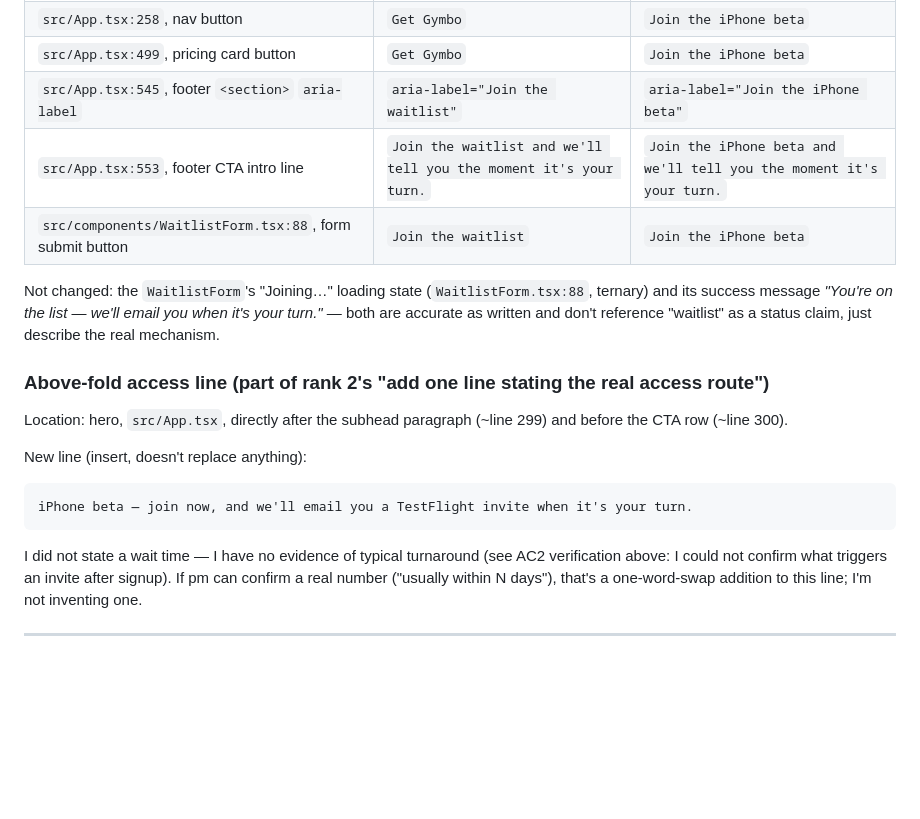
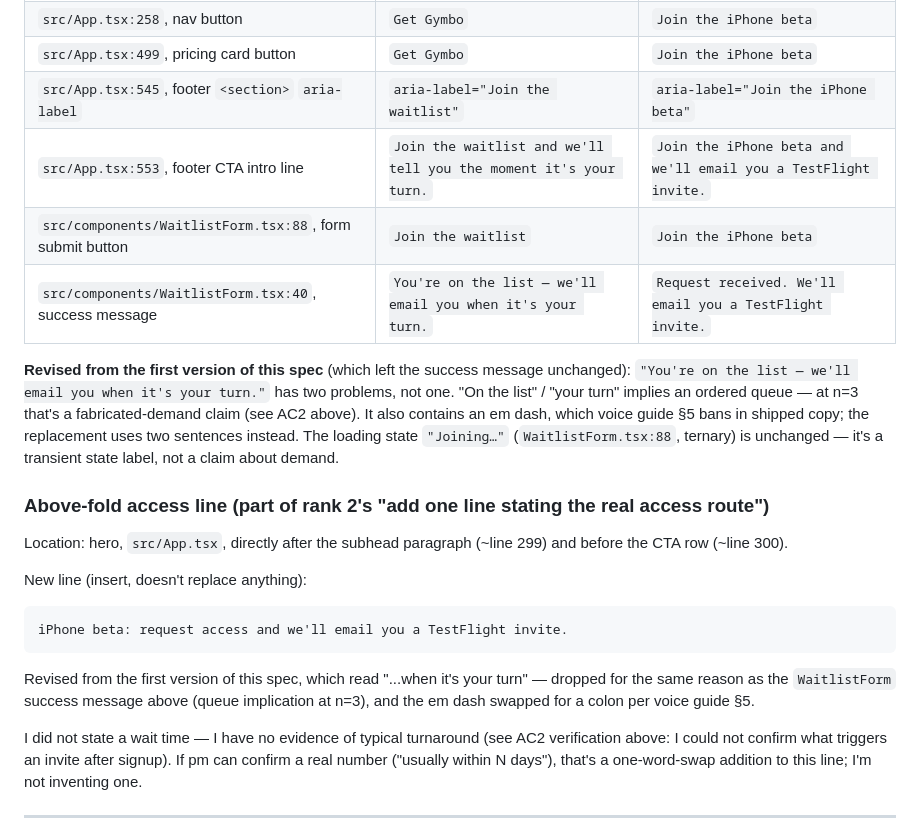
Before and after one commit to material-lab-io/gymbo-landing, a Markdown page: docs/copy/access-honesty-pass.md, the part around one of its changes. Rendered like a GitHub page; blank space fills up the shorter version.

````diff
--- a/docs/copy/access-honesty-pass.md
+++ b/docs/copy/access-honesty-pass.md
@@ -72,13 +89,16 @@ same real waitlist form. "Get Gymbo" is retired everywhere until a CTA directly
 | `src/App.tsx:258`, nav button | `Get Gymbo` | `Join the iPhone beta` |
 | `src/App.tsx:499`, pricing card button | `Get Gymbo` | `Join the iPhone beta` |
 | `src/App.tsx:545`, footer `<section>` `aria-label` | `aria-label="Join the waitlist"` | `aria-label="Join the iPhone beta"` |
-| `src/App.tsx:553`, footer CTA intro line | `Join the waitlist and we'll tell you the moment it's your turn.` | `Join the iPhone beta and we'll tell you the moment it's your turn.` |
+| `src/App.tsx:553`, footer CTA intro line | `Join the waitlist and we'll tell you the moment it's your turn.` | `Join the iPhone beta and we'll email you a TestFlight invite.` |
 | `src/components/WaitlistForm.tsx:88`, form submit button | `Join the waitlist` | `Join the iPhone beta` |
+| `src/components/WaitlistForm.tsx:40`, success message | `You're on the list — we'll email you when it's your turn.` | `Request received. We'll email you a TestFlight invite.` |
 
-Not changed: the `WaitlistForm`'s "Joining…" loading state (`WaitlistForm.tsx:88`, ternary) and
-its success message *"You're on the list — we'll email you when it's your turn."* — both are
-accurate as written and don't reference "waitlist" as a status claim, just describe the real
-mechanism.
+**Revised from the first version of this spec** (which left the success message unchanged):
+`"You're on the list — we'll email you when it's your turn."` has two problems, not one. "On the
+list" / "your turn" implies an ordered queue — at n=3 that's a fabricated-demand claim (see AC2
+above). It also contains an em dash, which voice guide §5 bans in shipped copy; the replacement
+uses two sentences instead. The loading state `"Joining…"` (`WaitlistForm.tsx:88`, ternary) is
+unchanged — it's a transient state label, not a claim about demand.
 
 ### Above-fold access line (part of rank 2's "add one line stating the real access route")
 
@@ -87,8 +107,12 @@ CTA row (~line 300).
 
 New line (insert, doesn't replace anything):
 ```
-iPhone beta — join now, and we'll email you a TestFlight invite when it's your turn.
+iPhone beta: request access and we'll email you a TestFlight invite.
 ```
+
+Revised from the first version of this spec, which read "...when it's your turn" — dropped for
+the same reason as the `WaitlistForm` success message above (queue implication at n=3), and the
+em dash swapped for a colon per voice guide §5.
 
 I did not state a wait time — I have no evidence of typical turnaround (see AC2 verification
 above: I could not confirm what triggers an invite after signup). If pm can confirm a real
````
Also changed, not shown: other parts of docs/copy/access-honesty-pass.md (+63 -22 lines).
